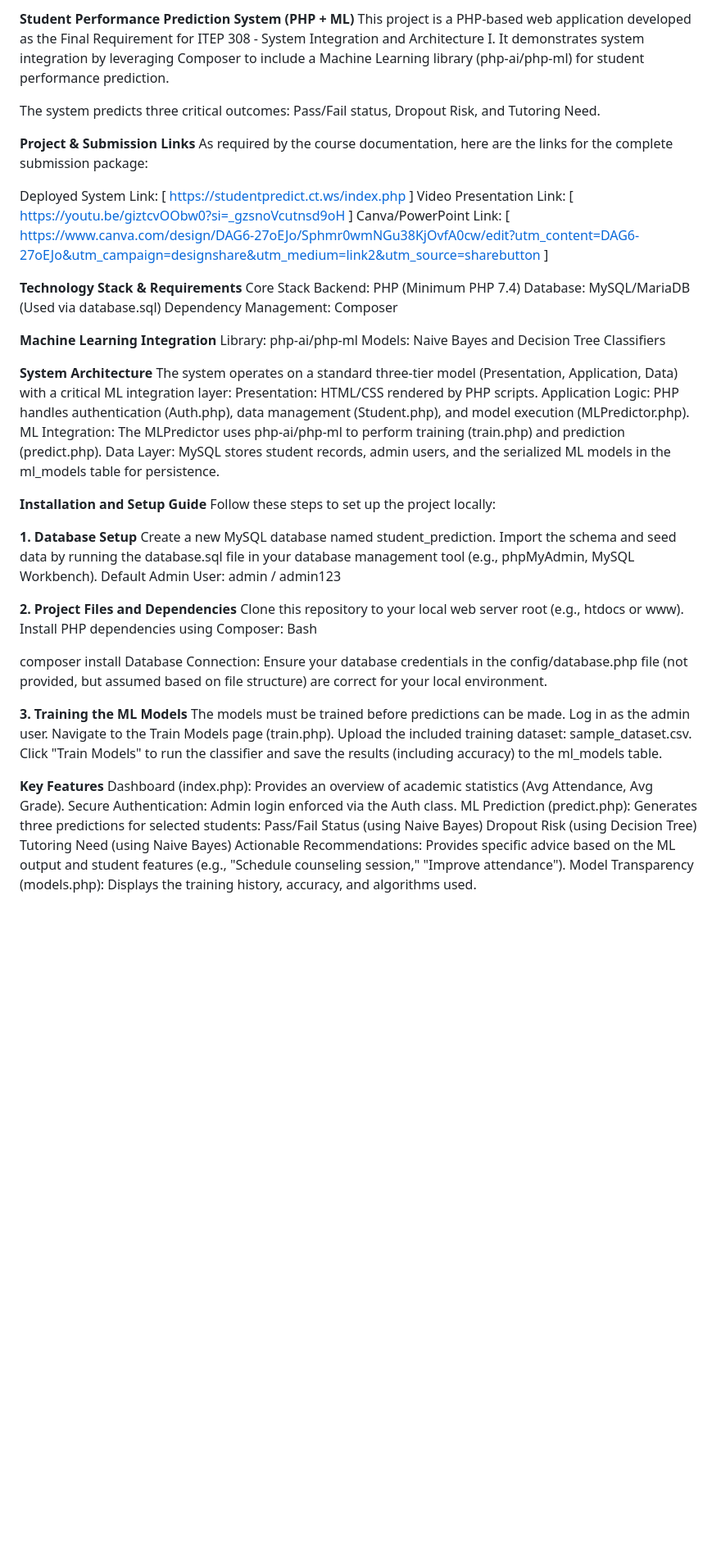
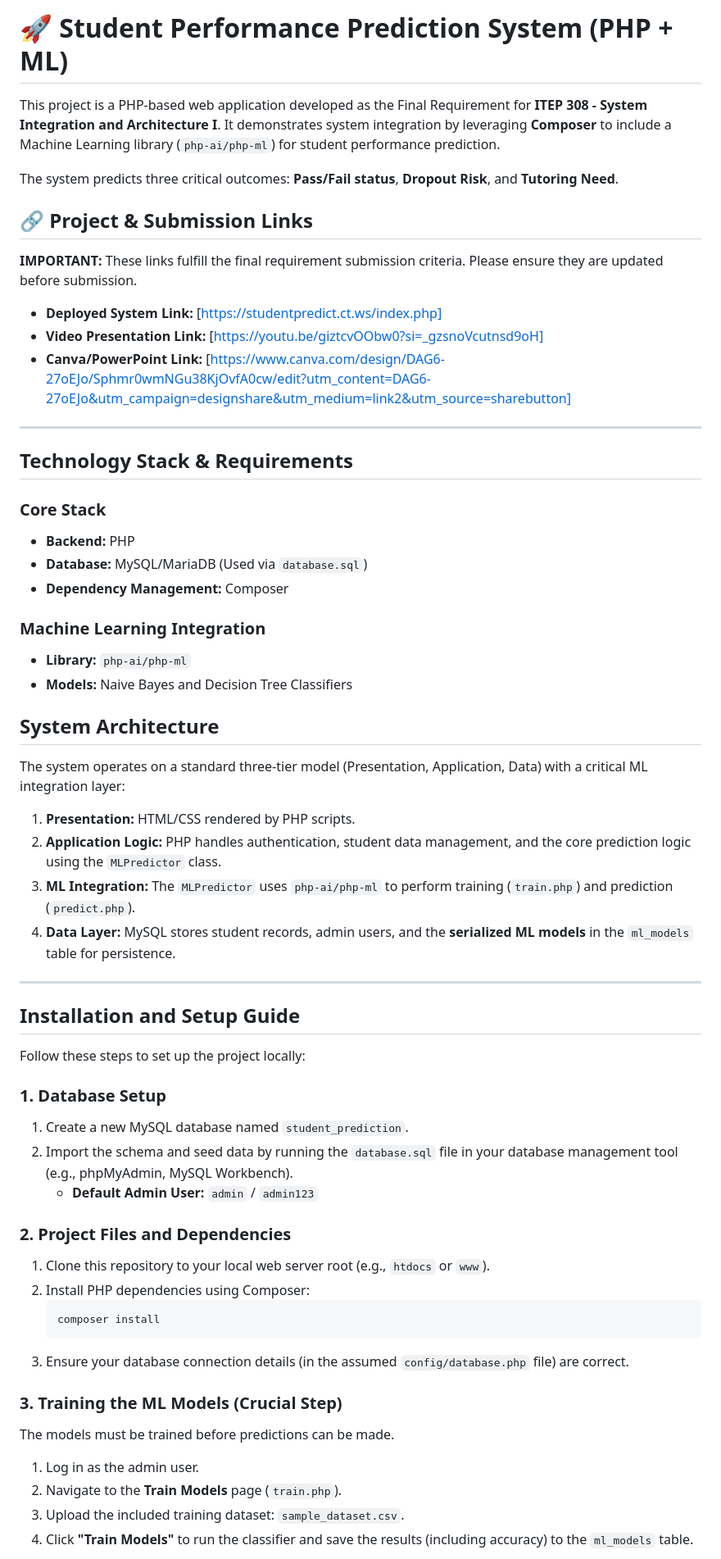
Before and after one commit to RonaldMark17/Student-Predictor, a Markdown page: README.md, the part around the change printed below. Shown: that part at 82% size. GitHub-like rendering; blank space fills up the shorter version.

Commit message:
Revise README for better clarity and organization
Updated README to enhance formatting and structure.

````diff
--- a/README.md
+++ b/README.md
@@ -1,62 +1,66 @@
-**Student Performance Prediction System (PHP + ML)**
-This project is a PHP-based web application developed as the Final Requirement for ITEP 308 - System Integration and Architecture I. It demonstrates system integration by leveraging Composer to include a Machine Learning library (php-ai/php-ml) for student performance prediction.
+# 🚀 Student Performance Prediction System (PHP + ML)
 
-The system predicts three critical outcomes: Pass/Fail status, Dropout Risk, and Tutoring Need.
+This project is a PHP-based web application developed as the Final Requirement for **ITEP 308 - System Integration and Architecture I**. It demonstrates system integration by leveraging **Composer** to include a Machine Learning library (`php-ai/php-ml`) for student performance prediction.
 
-**Project & Submission Links**
-As required by the course documentation, here are the links for the complete submission package:
+The system predicts three critical outcomes: **Pass/Fail status**, **Dropout Risk**, and **Tutoring Need**.
 
-Deployed System Link: [ https://studentpredict.ct.ws/index.php ]
-Video Presentation Link: [ https://youtu.be/giztcvOObw0?si=_gzsnoVcutnsd9oH ]
-Canva/PowerPoint Link: [ https://www.canva.com/design/DAG6-27oEJo/Sphmr0wmNGu38KjOvfA0cw/edit?utm_content=DAG6-27oEJo&utm_campaign=designshare&utm_medium=link2&utm_source=sharebutton ]
+## 🔗 Project & Submission Links
 
-**Technology Stack & Requirements**
-Core Stack
-Backend: PHP (Minimum PHP 7.4)
-Database: MySQL/MariaDB (Used via database.sql)
-Dependency Management: Composer
+**IMPORTANT:** These links fulfill the final requirement submission criteria. Please ensure they are updated before submission.
 
-**Machine Learning Integration**
-Library: php-ai/php-ml
-Models: Naive Bayes and Decision Tree Classifiers
+* **Deployed System Link:** [https://studentpredict.ct.ws/index.php]
+* **Video Presentation Link:** [https://youtu.be/giztcvOObw0?si=_gzsnoVcutnsd9oH]
+* **Canva/PowerPoint Link:** [https://www.canva.com/design/DAG6-27oEJo/Sphmr0wmNGu38KjOvfA0cw/edit?utm_content=DAG6-27oEJo&utm_campaign=designshare&utm_medium=link2&utm_source=sharebutton]
 
-**System Architecture**
+---
+
+## Technology Stack & Requirements
+
+### Core Stack
+* **Backend:** PHP
+* **Database:** MySQL/MariaDB (Used via `database.sql`)
+* **Dependency Management:** Composer
+
+### Machine Learning Integration
+* **Library:** `php-ai/php-ml`
+* **Models:** Naive Bayes and Decision Tree Classifiers
+
+## System Architecture
+
 The system operates on a standard three-tier model (Presentation, Application, Data) with a critical ML integration layer:
-Presentation: HTML/CSS rendered by PHP scripts.
-Application Logic: PHP handles authentication (Auth.php), data management (Student.php), and model execution (MLPredictor.php).
-ML Integration: The MLPredictor uses php-ai/php-ml to perform training (train.php) and prediction (predict.php).
-Data Layer: MySQL stores student records, admin users, and the serialized ML models in the ml_models table for persistence.
 
-**Installation and Setup Guide**
+1.  **Presentation:** HTML/CSS rendered by PHP scripts.
+2.  **Application Logic:** PHP handles authentication, student data management, and the core prediction logic using the `MLPredictor` class.
+3.  **ML Integration:** The `MLPredictor` uses `php-ai/php-ml` to perform training (`train.php`) and prediction (`predict.php`).
+4.  **Data Layer:** MySQL stores student records, admin users, and the **serialized ML models** in the `ml_models` table for persistence.
+
+---
+
+## Installation and Setup Guide
+
 Follow these steps to set up the project locally:
 
-**1. Database Setup**
-Create a new MySQL database named student_prediction.
-Import the schema and seed data by running the database.sql file in your database management tool (e.g., phpMyAdmin, MySQL Workbench).
-Default Admin User: admin / admin123
+### 1. Database Setup
 
-**2. Project Files and Dependencies**
-Clone this repository to your local web server root (e.g., htdocs or www).
-Install PHP dependencies using Composer:
-Bash
+1.  Create a new MySQL database named `student_prediction`.
+2.  Import the schema and seed data by running the `database.sql` file in your database management tool (e.g., phpMyAdmin, MySQL Workbench).
+    * **Default Admin User:** `admin` / `admin123`
 
-composer install
-Database Connection: Ensure your database credentials in the config/database.php file (not provided, but assumed based on file structure) are correct for your local environment.
+### 2. Project Files and Dependencies
 
-**3. Training the ML Models**
+1.  Clone this repository to your local web server root (e.g., `htdocs` or `www`).
+2.  Install PHP dependencies using Composer:
+    ```bash
+    composer install
+    ```
+3.  Ensure your database connection details (in the assumed `config/database.php` file) are correct.
+
+### 3. Training the ML Models (Crucial Step)
+
 The models must be trained before predictions can be made.
-Log in as the admin user.
-Navigate to the Train Models page (train.php).
-Upload the included training dataset: sample_dataset.csv.
-Click "Train Models" to run the classifier and save the results (including accuracy) to the ml_models table.
 
-**Key Features**
-Dashboard (index.php): Provides an overview of academic statistics (Avg Attendance, Avg Grade).
-Secure Authentication: Admin login enforced via the Auth class.
-ML Prediction (predict.php): Generates three predictions for selected students:
-Pass/Fail Status (using Naive Bayes)
-Dropout Risk (using Decision Tree)
-Tutoring Need (using Naive Bayes)
-Actionable Recommendations: Provides specific advice based on the ML output and student features (e.g., "Schedule counseling session," "Improve attendance").
-Model Transparency (models.php): Displays the training history, accuracy, and algorithms used.
+1.  Log in as the admin user.
+2.  Navigate to the **Train Models** page (`train.php`).
+3.  Upload the included training dataset: `sample_dataset.csv`.
+4.  Click **"Train Models"** to run the classifier and save the results (including accuracy) to the `ml_models` table.
 
````
Also changed, not shown: other parts of README.md (+14 -2 lines).
